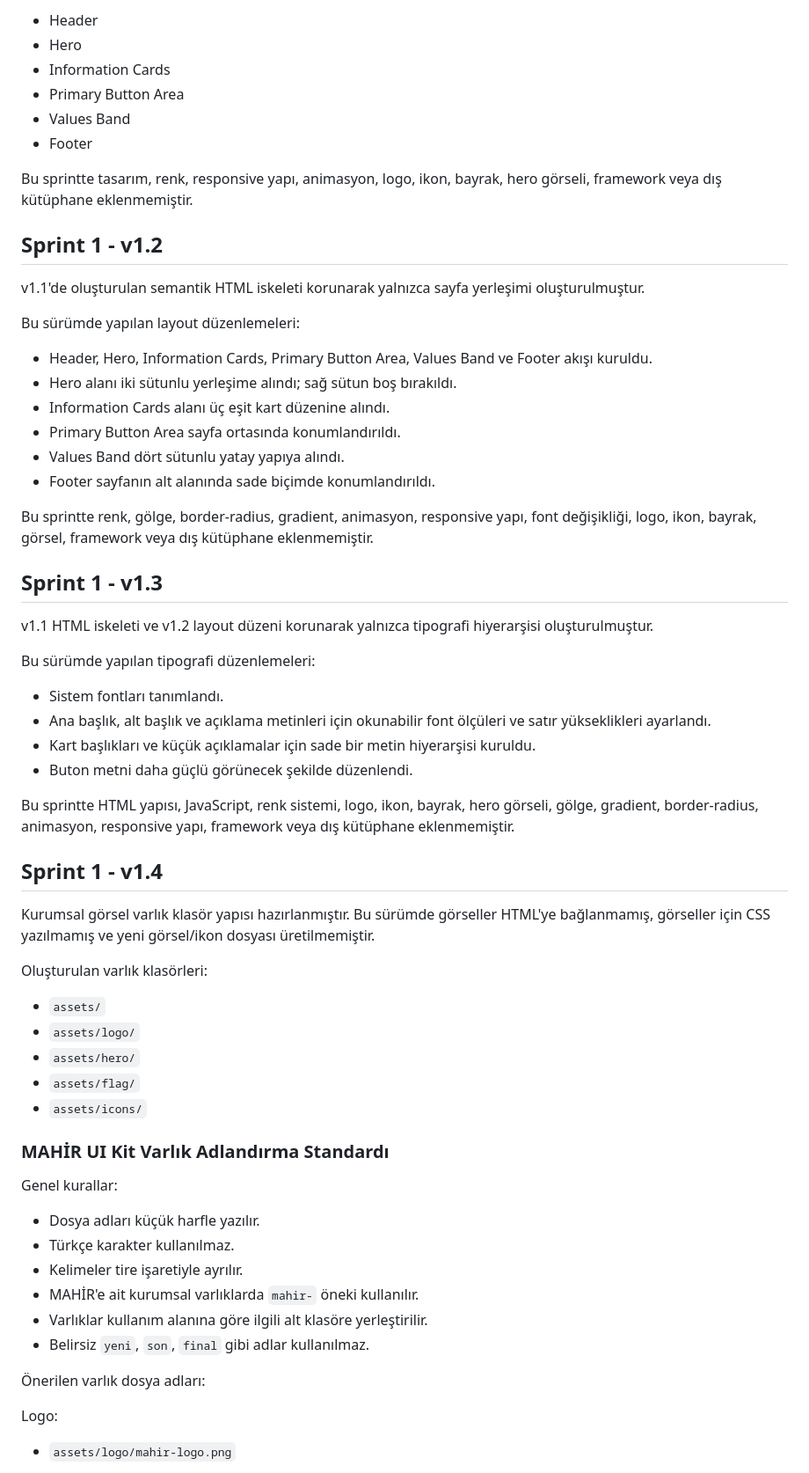
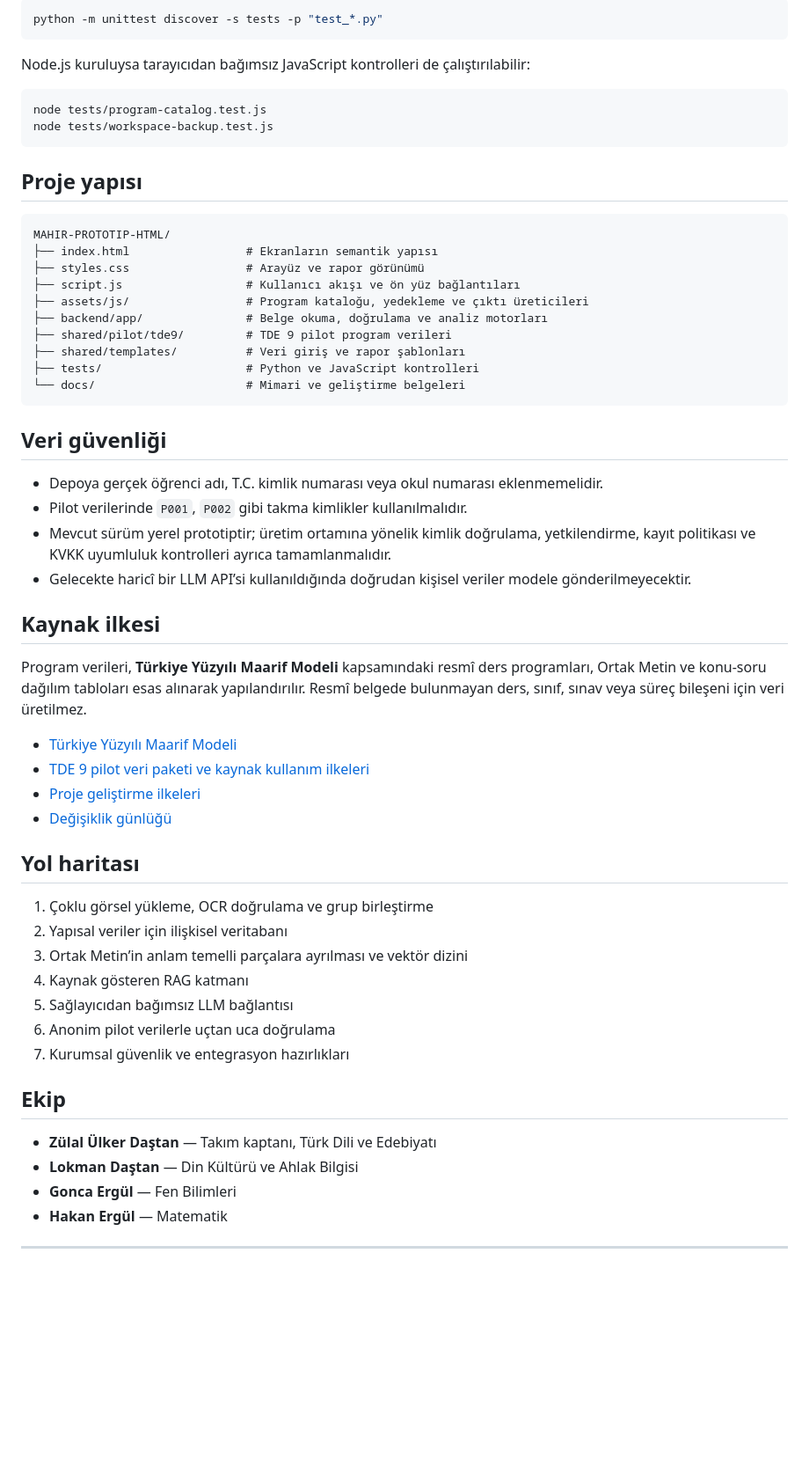
Before and after one commit to peykan1071/MAHIR-PROTOTIP-HTML, a Markdown page: README.md, the part around one of its changes. Shown at 88% size. GitHub-like rendering; blank space fills up the shorter version.

Commit message:
docs: README'yi jüri incelemesine hazırla

````diff
--- a/README.md
+++ b/README.md
@@ -36,65 +118,62 @@ Bu sürümde oluşturulan ana bölümler:
 
-- Header
-- Hero
-- Information Cards
-- Primary Button Area
-- Values Band
-- Footer
+```bash
+python -m unittest discover -s tests -p "test_*.py"
+```
 
-Bu sprintte tasarım, renk, responsive yapı, animasyon, logo, ikon, bayrak, hero görseli, framework veya dış kütüphane eklenmemiştir.
+Node.js kuruluysa tarayıcıdan bağımsız JavaScript kontrolleri de çalıştırılabilir:
 
-## Sprint 1 - v1.2
+```bash
+node tests/program-catalog.test.js
+node tests/workspace-backup.test.js
+```
 
-v1.1'de oluşturulan semantik HTML iskeleti korunarak yalnızca sayfa yerleşimi oluşturulmuştur.
+## Proje yapısı
 
-Bu sürümde yapılan layout düzenlemeleri:
+```text
+MAHIR-PROTOTIP-HTML/
+├── index.html                 # Ekranların semantik yapısı
+├── styles.css                 # Arayüz ve rapor görünümü
+├── script.js                  # Kullanıcı akışı ve ön yüz bağlantıları
+├── assets/js/                 # Program kataloğu, yedekleme ve çıktı üreticileri
+├── backend/app/               # Belge okuma, doğrulama ve analiz motorları
+├── shared/pilot/tde9/         # TDE 9 pilot program verileri
+├── shared/templates/          # Veri giriş ve rapor şablonları
+├── tests/                     # Python ve JavaScript kontrolleri
+└── docs/                      # Mimari ve geliştirme belgeleri
+```
 
-- Header, Hero, Information Cards, Primary Button Area, Values Band ve Footer akışı kuruldu.
-- Hero alanı iki sütunlu yerleşime alındı; sağ sütun boş bırakıldı.
-- Information Cards alanı üç eşit kart düzenine alındı.
-- Primary Button Area sayfa ortasında konumlandırıldı.
-- Values Band dört sütunlu yatay yapıya alındı.
-- Footer sayfanın alt alanında sade biçimde konumlandırıldı.
+## Veri güvenliği
 
-Bu sprintte renk, gölge, border-radius, gradient, animasyon, responsive yapı, font değişikliği, logo, ikon, bayrak, görsel, framework veya dış kütüphane eklenmemiştir.
-## Sprint 1 - v1.3
+- Depoya gerçek öğrenci adı, T.C. kimlik numarası veya okul numarası eklenmemelidir.
+- Pilot verilerinde `P001`, `P002` gibi takma kimlikler kullanılmalıdır.
+- Mevcut sürüm yerel prototiptir; üretim ortamına yönelik kimlik doğrulama, yetkilendirme, kayıt politikası ve KVKK uyumluluk kontrolleri ayrıca tamamlanmalıdır.
+- Gelecekte haricî bir LLM API’si kullanıldığında doğrudan kişisel veriler modele gönderilmeyecektir.
 
-v1.1 HTML iskeleti ve v1.2 layout düzeni korunarak yalnızca tipografi hiyerarşisi oluşturulmuştur.
+## Kaynak ilkesi
 
-Bu sürümde yapılan tipografi düzenlemeleri:
+Program verileri, **Türkiye Yüzyılı Maarif Modeli** kapsamındaki resmî ders programları, Ortak Metin ve konu-soru dağılım tabloları esas alınarak yapılandırılır. Resmî belgede bulunmayan ders, sınıf, sınav veya süreç bileşeni için veri üretilmez.
 
-- Sistem fontları tanımlandı.
-- Ana başlık, alt başlık ve açıklama metinleri için okunabilir font ölçüleri ve satır yükseklikleri ayarlandı.
-- Kart başlıkları ve küçük açıklamalar için sade bir metin hiyerarşisi kuruldu.
-- Buton metni daha güçlü görünecek şekilde düzenlendi.
+- [Türkiye Yüzyılı Maarif Modeli](https://tymm.meb.gov.tr/)
+- [TDE 9 pilot veri paketi ve kaynak kullanım ilkeleri](shared/pilot/tde9/README.md)
+- [Proje geliştirme ilkeleri](DEVELOPMENT_CHARTER.md)
+- [Değişiklik günlüğü](CHANGELOG.md)
 
-Bu sprintte HTML yapısı, JavaScript, renk sistemi, logo, ikon, bayrak, hero görseli, gölge, gradient, border-radius, animasyon, responsive yapı, framework veya dış kütüphane eklenmemiştir.
-## Sprint 1 - v1.4
+## Yol haritası
 
-Kurumsal görsel varlık klasör yapısı hazırlanmıştır. Bu sürümde görseller HTML'ye bağlanmamış, görseller için CSS yazılmamış ve yeni görsel/ikon dosyası üretilmemiştir.
+1. Çoklu görsel yükleme, OCR doğrulama ve grup birleştirme
+2. Yapısal veriler için ilişkisel veritabanı
+3. Ortak Metin’in anlam temelli parçalara ayrılması ve vektör dizini
+4. Kaynak gösteren RAG katmanı
+5. Sağlayıcıdan bağımsız LLM bağlantısı
+6. Anonim pilot verilerle uçtan uca doğrulama
+7. Kurumsal güvenlik ve entegrasyon hazırlıkları
 
-Oluşturulan varlık klasörleri:
+## Ekip
 
-- `assets/`
-- `assets/logo/`
-- `assets/hero/`
-- `assets/flag/`
-- `assets/icons/`
+- **Zülal Ülker Daştan** — Takım kaptanı, Türk Dili ve Edebiyatı
+- **Lokman Daştan** — Din Kültürü ve Ahlak Bilgisi
+- **Gonca Ergül** — Fen Bilimleri
+- **Hakan Ergül** — Matematik
 
-### MAHİR UI Kit Varlık Adlandırma Standardı
+---
 
-Genel kurallar:
-
-- Dosya adları küçük harfle yazılır.
-- Türkçe karakter kullanılmaz.
-- Kelimeler tire işaretiyle ayrılır.
-- MAHİR'e ait kurumsal varlıklarda `mahir-` öneki kullanılır.
-- Varlıklar kullanım alanına göre ilgili alt klasöre yerleştirilir.
-- Belirsiz `yeni`, `son`, `final` gibi adlar kullanılmaz.
-
-Önerilen varlık dosya adları:
-
-Logo:
-
-- `assets/logo/mahir-logo.png`
-
````
Also changed, not shown: other parts of README.md (+101 -79 lines).
